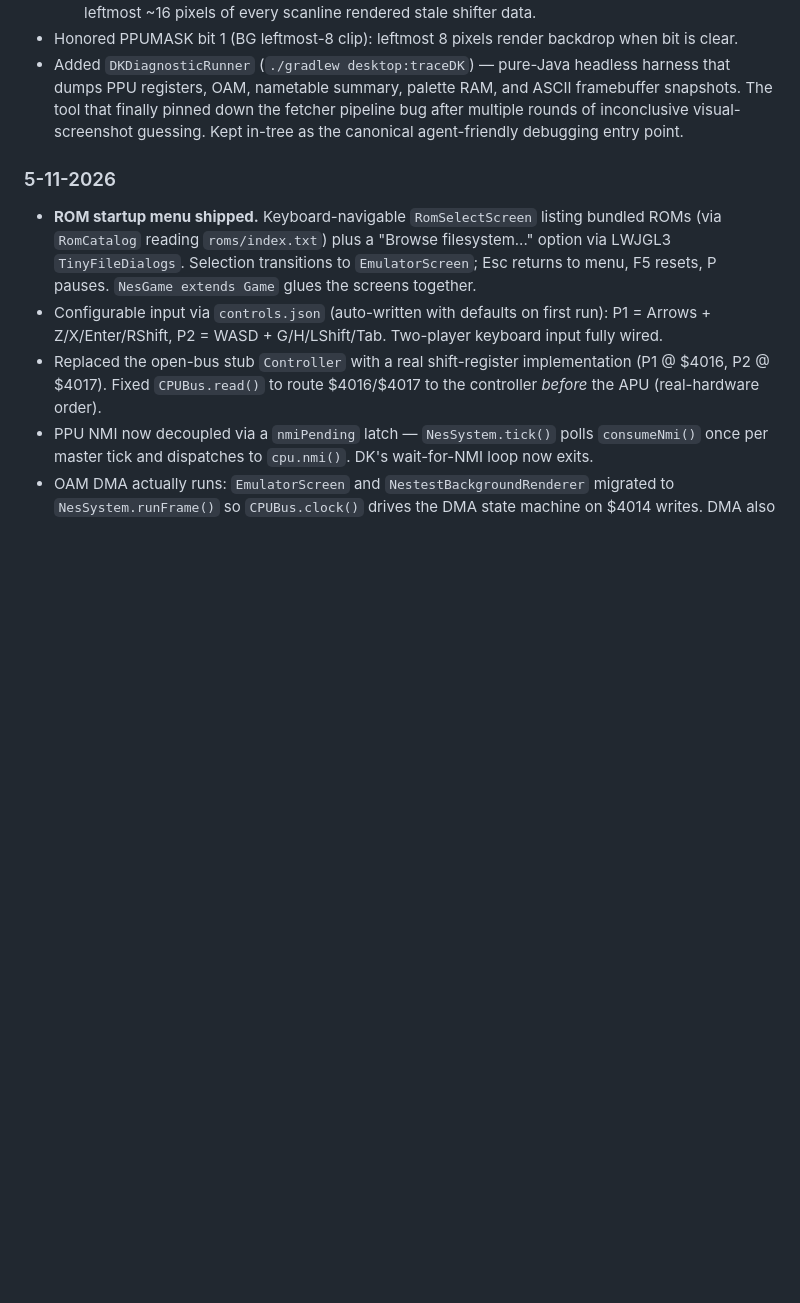
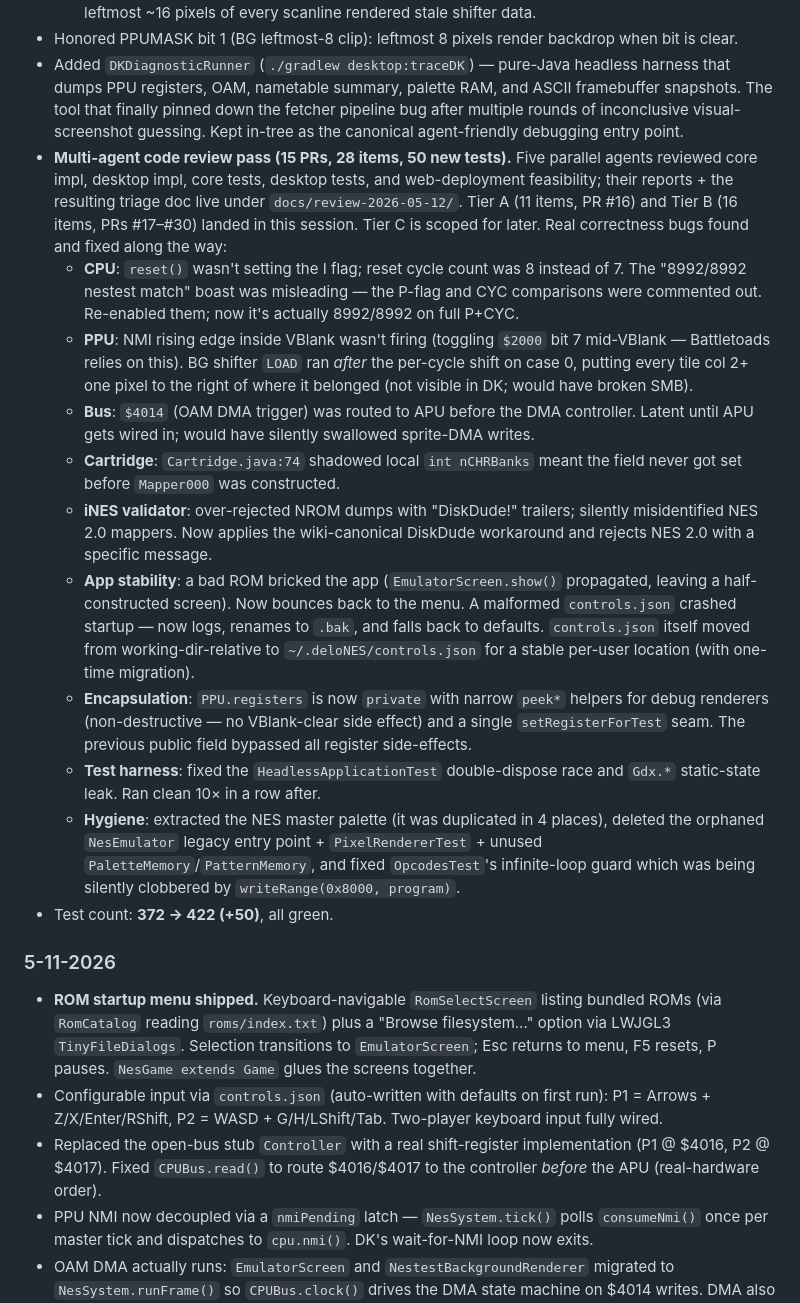
Before and after one commit to dlomibao/deloNES, a Markdown page: readme.md, the part around the change. GitHub-like rendering; blank space fills up the shorter version.

Commit message:
docs(devlog): summarize Tier A + Tier B review-pass work (5-12-2026) (#31)
Appended to today's devlog entry. Captures the 15-PR review batch
(11 Tier A fixes + 16 Tier B items), the real correctness bugs that
the review surfaced (CPU reset I-flag + cycle count, NMI rising edge,
PPU shifter LOAD-after-shift, \$4014 routing, Cartridge shadowed
local, iNES DiskDude/NES 2.0, app-bricking on bad ROM / malformed
controls.json, etc.), and the new test count (372 -> 422).

Co-authored-by: lomibaod <lomibaod@autonation.com>
Co-authored-by: Claude Opus 4.7 (1M context) <noreply@anthropic.com>

```diff
--- a/readme.md
+++ b/readme.md
@@ -17,6 +17,17 @@ a Java and LibGDX NES Emulator POC
   * Cycles 321-337 prefetch correctly reads col 0 and col 1 of the *next* scanline; BG shifters now shift during prefetch too, so col 0 ends in the HIGH byte by start of next scanline. Previously the leftmost ~16 pixels of every scanline rendered stale shifter data.
 * Honored PPUMASK bit 1 (BG leftmost-8 clip): leftmost 8 pixels render backdrop when bit is clear.
 * Added `DKDiagnosticRunner` (`./gradlew desktop:traceDK`) — pure-Java headless harness that dumps PPU registers, OAM, nametable summary, palette RAM, and ASCII framebuffer snapshots. The tool that finally pinned down the fetcher pipeline bug after multiple rounds of inconclusive visual-screenshot guessing. Kept in-tree as the canonical agent-friendly debugging entry point.
+* **Multi-agent code review pass (15 PRs, 28 items, 50 new tests).** Five parallel agents reviewed core impl, desktop impl, core tests, desktop tests, and web-deployment feasibility; their reports + the resulting triage doc live under `docs/review-2026-05-12/`. Tier A (11 items, PR #16) and Tier B (16 items, PRs #17–#30) landed in this session. Tier C is scoped for later. Real correctness bugs found and fixed along the way:
+  * **CPU**: `reset()` wasn't setting the I flag; reset cycle count was 8 instead of 7. The "8992/8992 nestest match" boast was misleading — the P-flag and CYC comparisons were commented out. Re-enabled them; now it's actually 8992/8992 on full P+CYC.
+  * **PPU**: NMI rising edge inside VBlank wasn't firing (toggling `$2000` bit 7 mid-VBlank — Battletoads relies on this). BG shifter `LOAD` ran *after* the per-cycle shift on case 0, putting every tile col 2+ one pixel to the right of where it belonged (not visible in DK; would have broken SMB).
+  * **Bus**: `$4014` (OAM DMA trigger) was routed to APU before the DMA controller. Latent until APU gets wired in; would have silently swallowed sprite-DMA writes.
+  * **Cartridge**: `Cartridge.java:74` shadowed local `int nCHRBanks` meant the field never got set before `Mapper000` was constructed.
+  * **iNES validator**: over-rejected NROM dumps with "DiskDude!" trailers; silently misidentified NES 2.0 mappers. Now applies the wiki-canonical DiskDude workaround and rejects NES 2.0 with a specific message.
+  * **App stability**: a bad ROM bricked the app (`EmulatorScreen.show()` propagated, leaving a half-constructed screen). Now bounces back to the menu. A malformed `controls.json` crashed startup — now logs, renames to `.bak`, and falls back to defaults. `controls.json` itself moved from working-dir-relative to `~/.deloNES/controls.json` for a stable per-user location (with one-time migration).
+  * **Encapsulation**: `PPU.registers` is now `private` with narrow `peek*` helpers for debug renderers (non-destructive — no VBlank-clear side effect) and a single `setRegisterForTest` seam. The previous public field bypassed all register side-effects.
+  * **Test harness**: fixed the `HeadlessApplicationTest` double-dispose race and `Gdx.*` static-state leak. Ran clean 10× in a row after.
+  * **Hygiene**: extracted the NES master palette (it was duplicated in 4 places), deleted the orphaned `NesEmulator` legacy entry point + `PixelRendererTest` + unused `PaletteMemory`/`PatternMemory`, and fixed `OpcodesTest`'s infinite-loop guard which was being silently clobbered by `writeRange(0x8000, program)`.
+* Test count: **372 → 422 (+50)**, all green.
 ### 5-11-2026
 * **ROM startup menu shipped.** Keyboard-navigable `RomSelectScreen` listing bundled ROMs (via `RomCatalog` reading `roms/index.txt`) plus a "Browse filesystem..." option via LWJGL3 `TinyFileDialogs`. Selection transitions to `EmulatorScreen`; Esc returns to menu, F5 resets, P pauses. `NesGame extends Game` glues the screens together.
 * Configurable input via `controls.json` (auto-written with defaults on first run): P1 = Arrows + Z/X/Enter/RShift, P2 = WASD + G/H/LShift/Tab. Two-player keyboard input fully wired.
```
